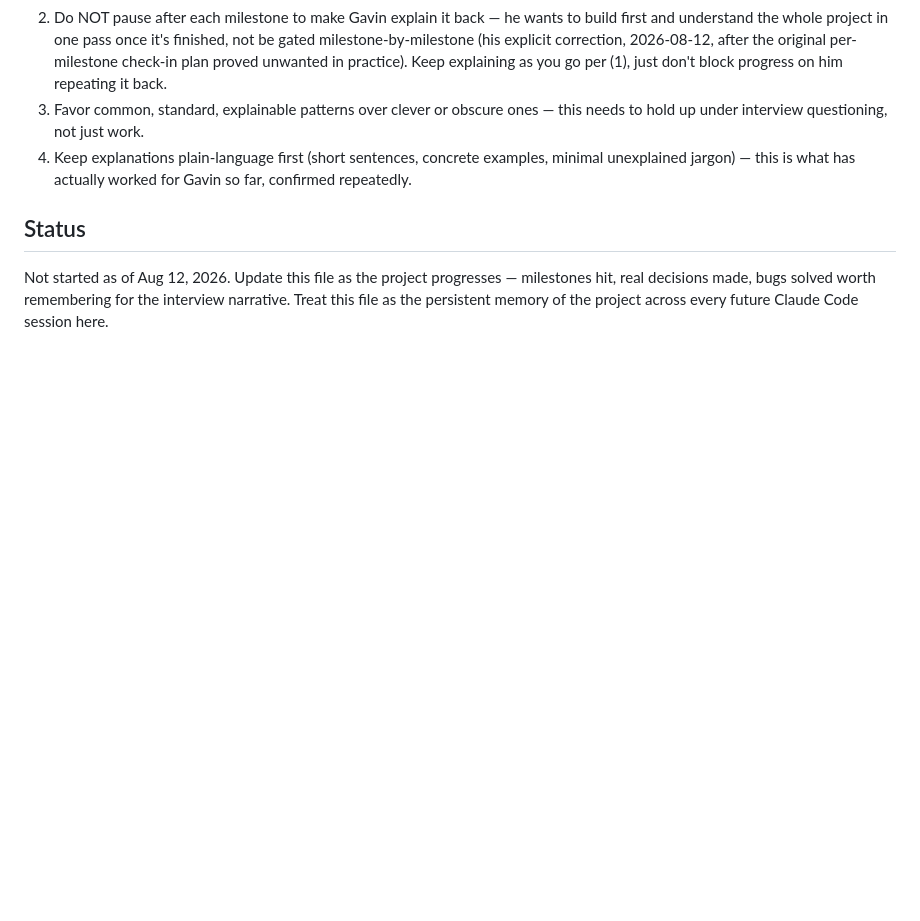
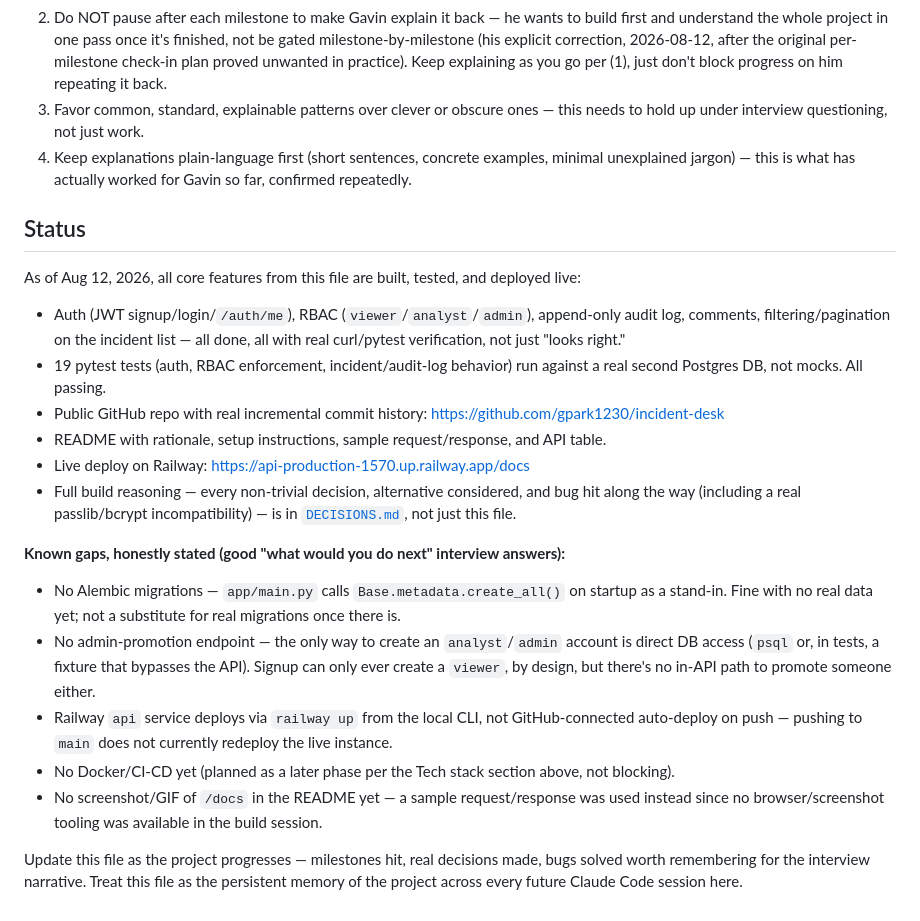
Before and after one commit to gpark1230/incident-desk, a Markdown page: CLAUDE.md, the part around the change. Rendered like a GitHub page; blank space fills up the shorter version.

Commit message:
Update CLAUDE.md status: all core features built, tested, and deployed
Records where the project actually stands plus honest open gaps
(no Alembic, no admin-promotion endpoint, CLI-deployed not
GitHub-auto-deployed) so the next session picks up accurately.

```diff
--- a/CLAUDE.md
+++ b/CLAUDE.md
@@ -48,4 +48,21 @@ He explicitly chose to have this project built collaboratively/primarily by Clau
 
 ## Status
 
-Not started as of Aug 12, 2026. Update this file as the project progresses — milestones hit, real decisions made, bugs solved worth remembering for the interview narrative. Treat this file as the persistent memory of the project across every future Claude Code session here.
+As of Aug 12, 2026, all core features from this file are built, tested, and deployed live:
+
+- Auth (JWT signup/login/`/auth/me`), RBAC (`viewer`/`analyst`/`admin`), append-only audit log, comments, filtering/pagination on the incident list — all done, all with real curl/pytest verification, not just "looks right."
+- 19 pytest tests (auth, RBAC enforcement, incident/audit-log behavior) run against a real second Postgres DB, not mocks. All passing.
+- Public GitHub repo with real incremental commit history: https://github.com/gpark1230/incident-desk
+- README with rationale, setup instructions, sample request/response, and API table.
+- Live deploy on Railway: https://api-production-1570.up.railway.app/docs
+- Full build reasoning — every non-trivial decision, alternative considered, and bug hit along the way (including a real passlib/bcrypt incompatibility) — is in [`DECISIONS.md`](./DECISIONS.md), not just this file.
+
+**Known gaps, honestly stated (good "what would you do next" interview answers):**
+
+- No Alembic migrations — `app/main.py` calls `Base.metadata.create_all()` on startup as a stand-in. Fine with no real data yet; not a substitute for real migrations once there is.
+- No admin-promotion endpoint — the only way to create an `analyst`/`admin` account is direct DB access (`psql` or, in tests, a fixture that bypasses the API). Signup can only ever create a `viewer`, by design, but there's no in-API path to promote someone either.
+- Railway `api` service deploys via `railway up` from the local CLI, not GitHub-connected auto-deploy on push — pushing to `main` does not currently redeploy the live instance.
+- No Docker/CI-CD yet (planned as a later phase per the Tech stack section above, not blocking).
+- No screenshot/GIF of `/docs` in the README yet — a sample request/response was used instead since no browser/screenshot tooling was available in the build session.
+
+Update this file as the project progresses — milestones hit, real decisions made, bugs solved worth remembering for the interview narrative. Treat this file as the persistent memory of the project across every future Claude Code session here.
```
